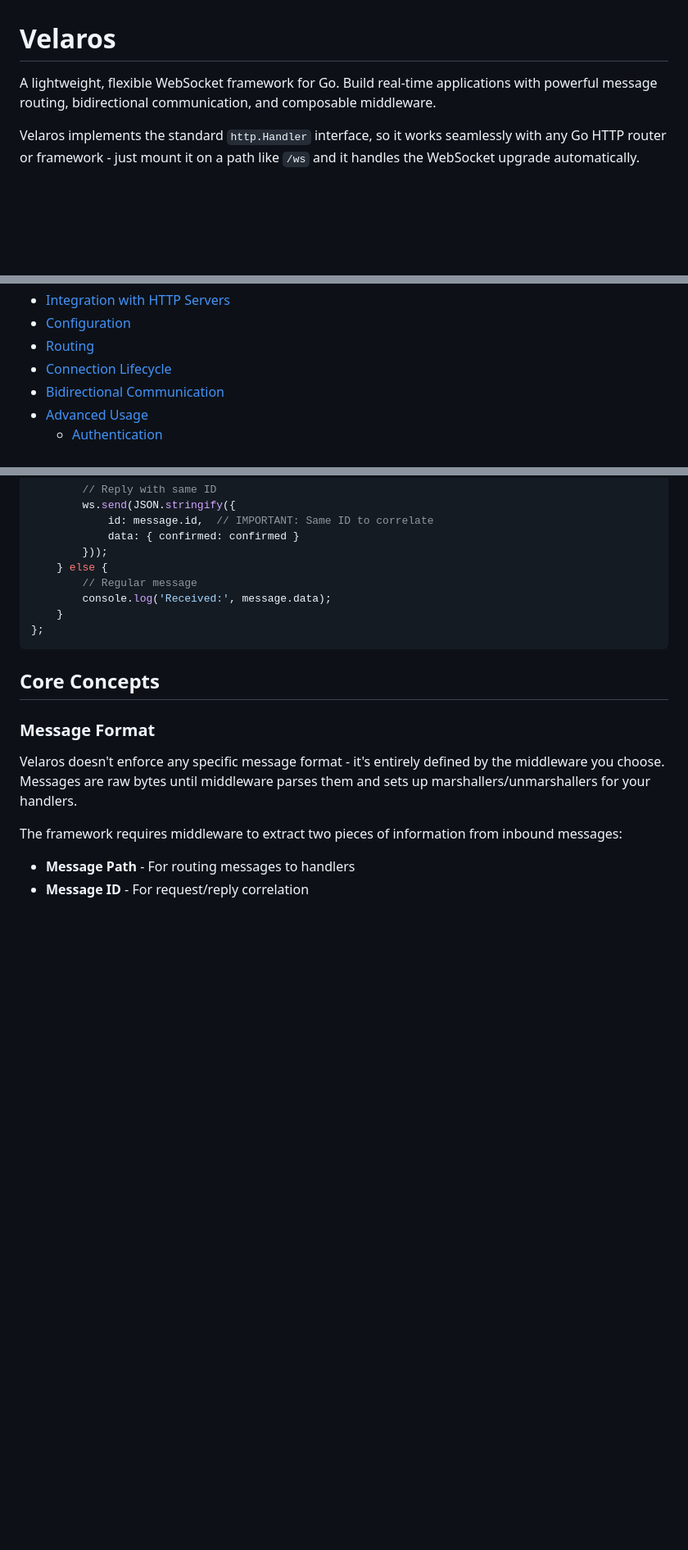
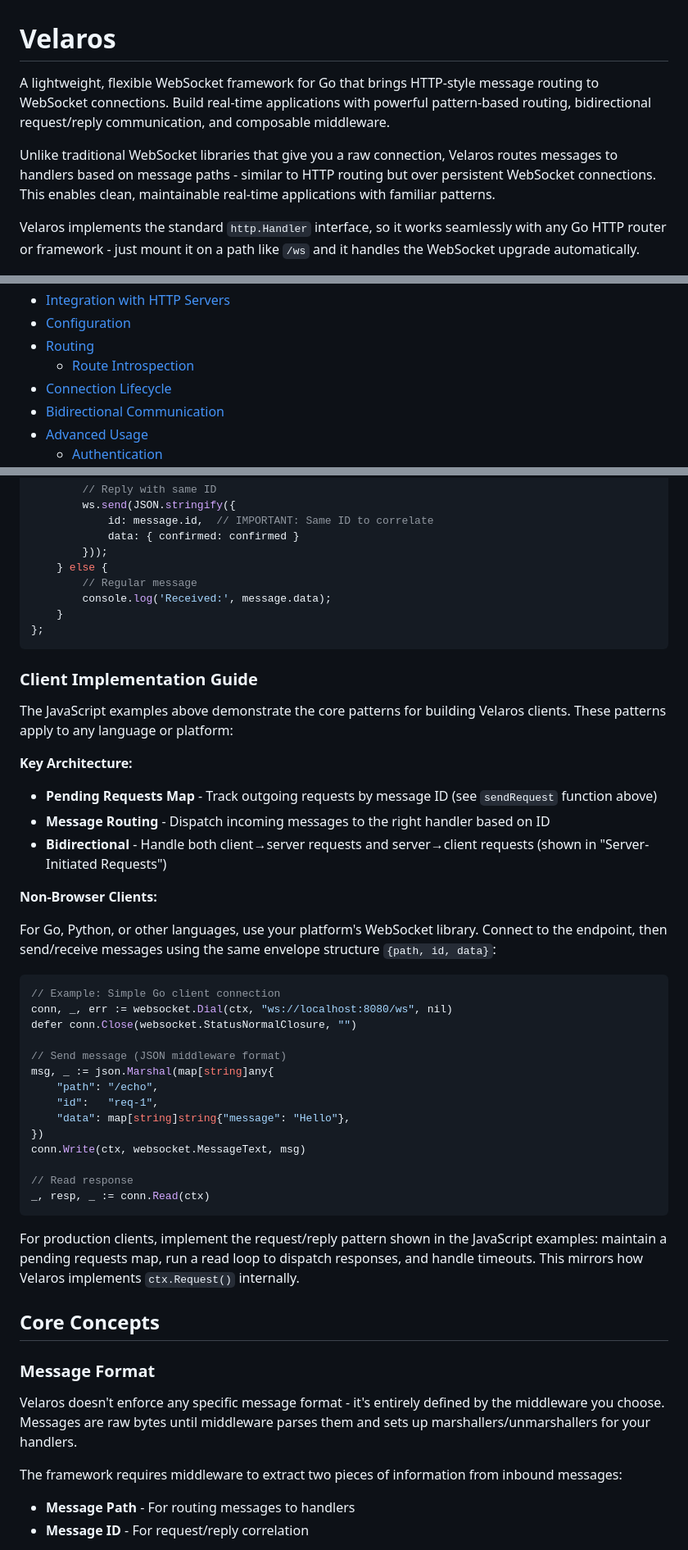
Before and after one commit to RobertWHurst/Velaros, a Markdown page: README.md, 3 parts joined by grey strips. Shown: that part at 82% size. Rendered like a GitHub page; blank space fills up the shorter version.

````diff
--- a/README.md
+++ b/README.md
@@ -1,6 +1,8 @@
 # Velaros
 
-A lightweight, flexible WebSocket framework for Go. Build real-time applications with powerful message routing, bidirectional communication, and composable middleware.
+A lightweight, flexible WebSocket framework for Go that brings HTTP-style message routing to WebSocket connections. Build real-time applications with powerful pattern-based routing, bidirectional request/reply communication, and composable middleware.
+
+Unlike traditional WebSocket libraries that give you a raw connection, Velaros routes messages to handlers based on message paths - similar to HTTP routing but over persistent WebSocket connections. This enables clean, maintainable real-time applications with familiar patterns.
 
 Velaros implements the standard `http.Handler` interface, so it works seamlessly with any Go HTTP router or framework - just mount it on a path like `/ws` and it handles the WebSocket upgrade automatically.
 
@@ -31,6 +33,7 @@ Velaros implements the standard `http.Handler` interface, so it works seamlessly
 - [Integration with HTTP Servers](#integration-with-http-servers)
 - [Configuration](#configuration)
 - [Routing](#routing)
+  - [Route Introspection](#route-introspection)
 - [Connection Lifecycle](#connection-lifecycle)
 - [Bidirectional Communication](#bidirectional-communication)
 - [Advanced Usage](#advanced-usage)
@@ -259,6 +262,39 @@ ws.onmessage = (event) => {
 };
 ```
 
+### Client Implementation Guide
+
+The JavaScript examples above demonstrate the core patterns for building Velaros clients. These patterns apply to any language or platform:
+
+**Key Architecture:**
+
+- **Pending Requests Map** - Track outgoing requests by message ID (see `sendRequest` function above)
+- **Message Routing** - Dispatch incoming messages to the right handler based on ID
+- **Bidirectional** - Handle both client→server requests and server→client requests (shown in "Server-Initiated Requests")
+
+**Non-Browser Clients:**
+
+For Go, Python, or other languages, use your platform's WebSocket library. Connect to the endpoint, then send/receive messages using the same envelope structure `{path, id, data}`:
+
+```go
+// Example: Simple Go client connection
+conn, _, err := websocket.Dial(ctx, "ws://localhost:8080/ws", nil)
+defer conn.Close(websocket.StatusNormalClosure, "")
+
+// Send message (JSON middleware format)
+msg, _ := json.Marshal(map[string]any{
+    "path": "/echo",
+    "id":   "req-1",
+    "data": map[string]string{"message": "Hello"},
+})
+conn.Write(ctx, websocket.MessageText, msg)
+
+// Read response
+_, resp, _ := conn.Read(ctx)
+```
+
+For production clients, implement the request/reply pattern shown in the JavaScript examples: maintain a pending requests map, run a read loop to dispatch responses, and handle timeouts. This mirrors how Velaros implements `ctx.Request()` internally.
+
 ## Core Concepts
 
 ### Message Format
````
Also changed, not shown: other parts of README.md (+59 -0 lines).
